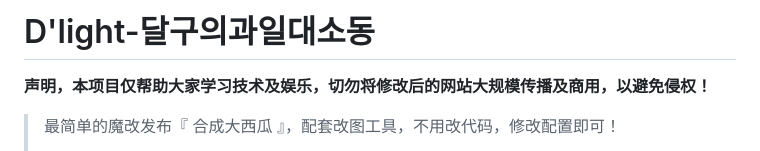
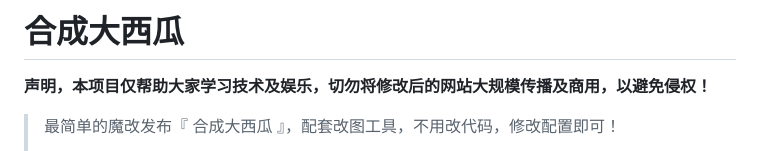
Before and after one commit to DgistDlight/Dlight_-, a Markdown page: README.md, the part around the change. Drawn GitHub-style.

```diff
--- a/README.md
+++ b/README.md
@@ -1,4 +1,4 @@
-# D'light-달구의과일대소동
+# 合成大西瓜
 
 **声明，本项目仅帮助大家学习技术及娱乐，切勿将修改后的网站大规模传播及商用，以避免侵权！**
 
```
